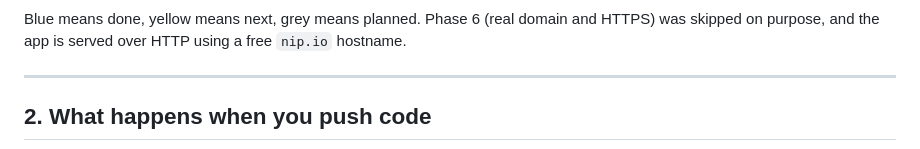
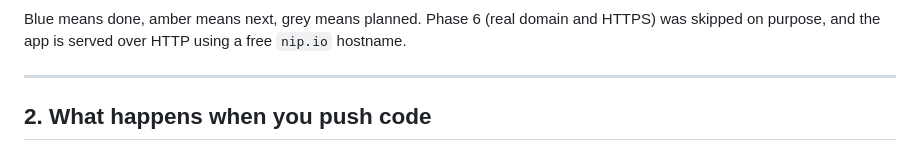
Before and after one commit to Vishnu063/urlshort, a Markdown page: README.md, the part around one of its changes. Drawn GitHub-style.

````diff
--- a/README.md
+++ b/README.md
@@ -27,6 +27,6 @@ flowchart TD
 ```
 
-Blue means done, yellow means next, grey means planned. Phase 6 (real domain and HTTPS) was skipped on purpose, and the app is served over HTTP using a free `nip.io` hostname.
+Blue means done, amber means next, grey means planned. Phase 6 (real domain and HTTPS) was skipped on purpose, and the app is served over HTTP using a free `nip.io` hostname.
 
 ---
 
````
Also changed, not shown: other parts of README.md (+11 -11 lines).
